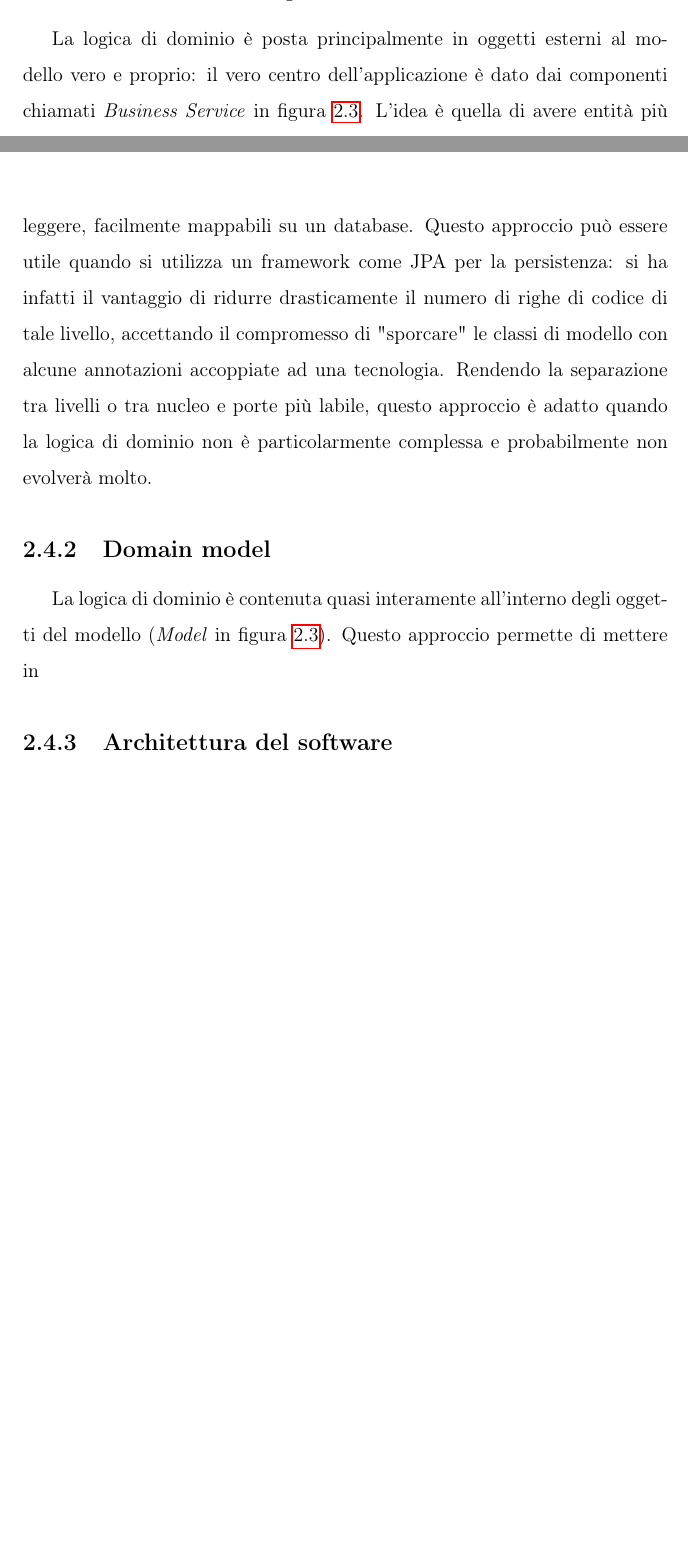
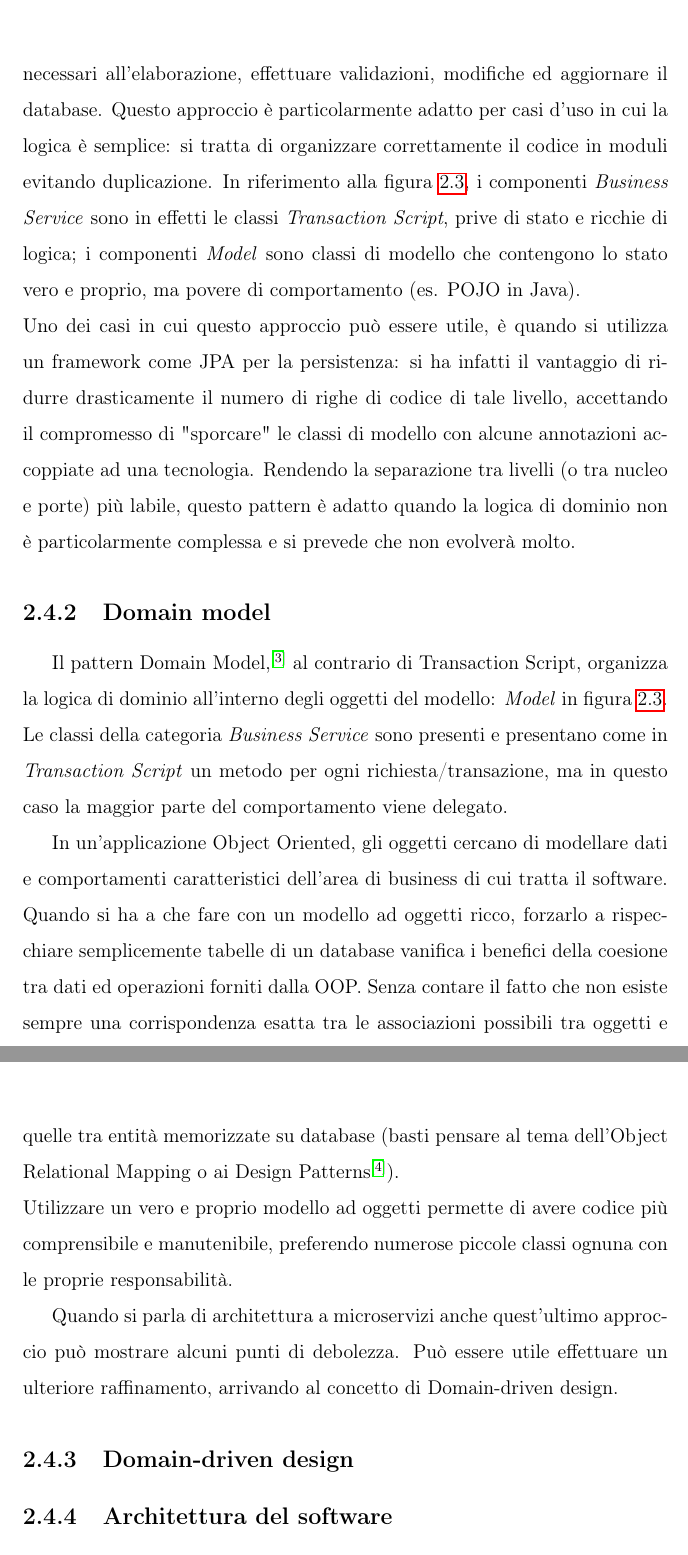
Before and after one commit to NaigoApps/tramways-docs, a LaTeX thesis (src/thesis.tex, which reads src/files/architecture.tex): two parts of pages 21 and 22 of 28 before the commit and two parts of pages 22 and 23 of 29 after it, joined at a grey line, cut at the place of the change, the shorter picture padded with empty space. Compiled offline with pdfLaTeX.

Commit message:
transaction script e domain model

```diff
--- a/src/files/architecture.tex
+++ b/src/files/architecture.tex
@@ -87,13 +87,26 @@ Quando si parla di realizzare la logica di dominio per un'applicazione enterpris
 
 \subsection{Transaction script}
-La logica di dominio è posta principalmente in oggetti esterni al modello vero e proprio: il vero centro dell'applicazione è dato dai componenti chiamati \textit{Business Service} in figura \ref{fig:layered-hexagonal}.
-L'idea è quella di avere entità più leggere, facilmente mappabili su un database.
-Questo approccio può essere utile quando si utilizza un framework come JPA per la persistenza: si ha infatti il vantaggio di ridurre drasticamente il numero di righe di codice di tale livello, accettando il compromesso di "sporcare" le classi di modello con alcune annotazioni accoppiate ad una tecnologia.
-Rendendo la separazione tra livelli o tra nucleo e porte più labile, questo approccio è adatto quando la logica di dominio non è particolarmente complessa e probabilmente non evolverà molto.
+Il pattern Transaction Script\cite{enterprise_app} prevede che la logica di dominio sia organizzata in base alle transazioni necessarie al sistema.
+Per ognuna di esse vi sarà un frammento di codice procedurale che si occupa di recuperare i dati necessari all'elaborazione, effettuare validazioni, modifiche ed aggiornare il database.
+Questo approccio è particolarmente adatto per casi d'uso in cui la logica è semplice: si tratta di organizzare correttamente il codice in moduli evitando duplicazione.
+In riferimento alla figura \ref{fig:layered-hexagonal}, i componenti \textit{Business Service} sono in effetti le classi \textit{Transaction Script}, prive di stato e ricchie di logica; i componenti \textit{Model} sono classi di modello che contengono lo stato vero e proprio, ma povere di comportamento (es. POJO in Java).\\
+Uno dei casi in cui questo approccio può essere utile, è quando si utilizza un framework come JPA per la persistenza: si ha infatti il vantaggio di ridurre drasticamente il numero di righe di codice di tale livello, accettando il compromesso di "sporcare" le classi di modello con alcune annotazioni accoppiate ad una tecnologia.
+Rendendo la separazione tra livelli (o tra nucleo e porte) più labile, questo pattern è adatto quando la logica di dominio non è particolarmente complessa e si prevede che non evolverà molto.
 
 \subsection{Domain model}
-La logica di dominio è contenuta quasi interamente all'interno degli oggetti del modello (\textit{Model} in figura \ref{fig:layered-hexagonal}).
-Questo approccio permette di mettere in
+Il pattern Domain Model\cite{enterprise_app}, al contrario di Transaction Script, organizza la logica di dominio all'interno degli oggetti del modello: \textit{Model} in figura \ref{fig:layered-hexagonal}.
+Le classi della categoria \textit{Business Service} sono presenti e presentano come in \textit{Transaction Script} un metodo per ogni richiesta/transazione, ma in questo caso la maggior parte del comportamento viene delegato.
+
+In un'applicazione Object Oriented, gli oggetti cercano di modellare dati e comportamenti caratteristici dell'area di business di cui tratta il software.
+Quando si ha a che fare con un modello ad oggetti ricco, forzarlo a rispecchiare semplicemente tabelle di un database vanifica i benefici della coesione tra dati ed operazioni forniti dalla OOP.
+Senza contare il fatto che non esiste sempre una corrispondenza esatta tra le associazioni possibili tra oggetti e quelle tra entità memorizzate su database (basti pensare al tema dell'Object Relational Mapping o ai Design Patterns\cite{design_patterns}).\\
+Utilizzare un vero e proprio modello ad oggetti permette di avere codice più comprensibile e manutenibile, preferendo numerose piccole classi ognuna con le proprie responsabilità.
+
+Quando si parla di architettura a microservizi anche quest'ultimo approccio può mostrare alcuni punti di debolezza.
+Può essere utile effettuare un ulteriore raffinamento, arrivando al concetto di Domain-driven design.
+
+\subsection{Domain-driven design}
+
 
 \subsection{Architettura del software}
 Il sistema è stato realizzato separando lo strato di UI da quello di business logic, realizzando secondo i principi dell'architettura \textit{ports/adapters}.\\
```
Also changed, not shown: src/thesis.bbl, src/thesis.pdf, src/files/architecture.tex (2 more changed lines), 10 other files.
